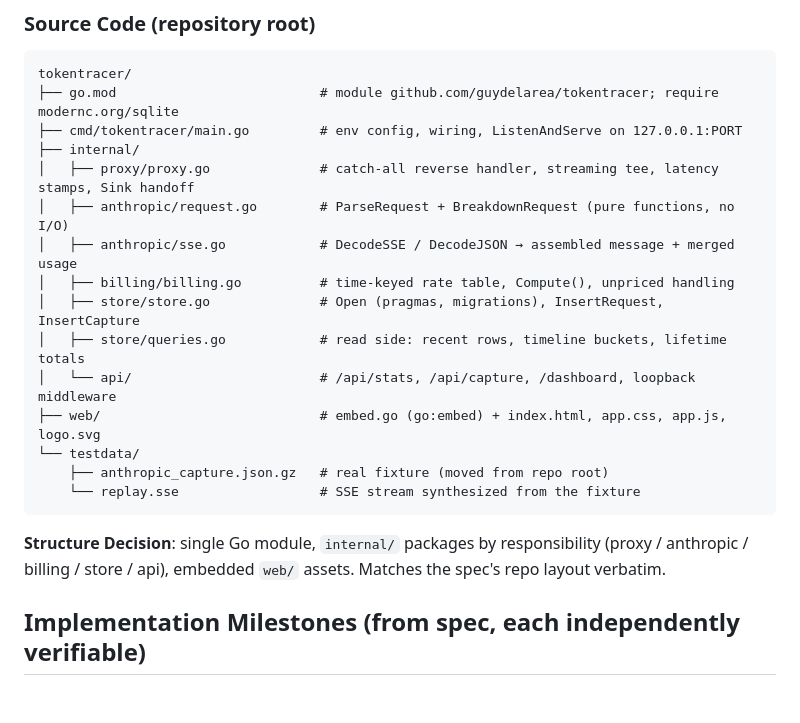
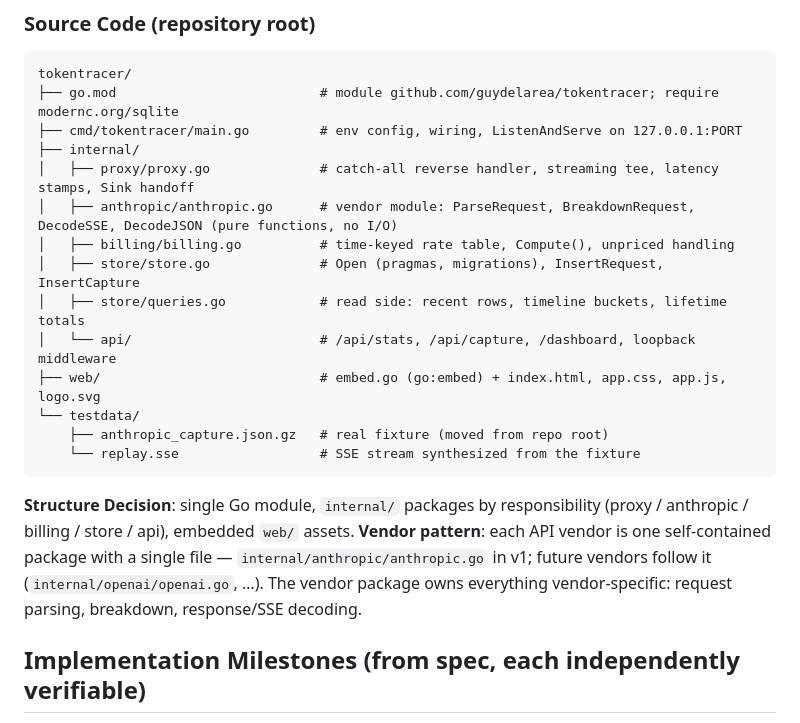
Before and after one commit to guydelarea/tokentracer, a Markdown page: specs/001-tokentracer-v1/plan.md, the part around the change. Rendered like a GitHub page; blank space fills up the shorter version.

Commit message:
Consolidate vendor code: one self-contained package/file per vendor
anthropic/request.go + anthropic/sse.go merge into anthropic/anthropic.go;
future vendors (openai, ...) each get their own internal/<vendor> package.

Co-Authored-By: Claude Fable 5 <noreply@anthropic.com>
Claude-Session: https://claude.ai/code/session_017AePfMx2A9mizEBK5zQJ4q

````diff
--- a/specs/001-tokentracer-v1/plan.md
+++ b/specs/001-tokentracer-v1/plan.md
@@ -53,8 +53,7 @@ tokentracer/
 ├── cmd/tokentracer/main.go         # env config, wiring, ListenAndServe on 127.0.0.1:PORT
 ├── internal/
 │   ├── proxy/proxy.go              # catch-all reverse handler, streaming tee, latency stamps, Sink handoff
-│   ├── anthropic/request.go        # ParseRequest + BreakdownRequest (pure functions, no I/O)
-│   ├── anthropic/sse.go            # DecodeSSE / DecodeJSON → assembled message + merged usage
+│   ├── anthropic/anthropic.go      # vendor module: ParseRequest, BreakdownRequest, DecodeSSE, DecodeJSON (pure functions, no I/O)
 │   ├── billing/billing.go          # time-keyed rate table, Compute(), unpriced handling
 │   ├── store/store.go              # Open (pragmas, migrations), InsertRequest, InsertCapture
 │   ├── store/queries.go            # read side: recent rows, timeline buckets, lifetime totals
@@ -65,7 +64,7 @@ tokentracer/
     └── replay.sse                  # SSE stream synthesized from the fixture
 ```
 
-**Structure Decision**: single Go module, `internal/` packages by responsibility (proxy / anthropic / billing / store / api), embedded `web/` assets. Matches the spec's repo layout verbatim.
+**Structure Decision**: single Go module, `internal/` packages by responsibility (proxy / anthropic / billing / store / api), embedded `web/` assets. **Vendor pattern**: each API vendor is one self-contained package with a single file — `internal/anthropic/anthropic.go` in v1; future vendors follow it (`internal/openai/openai.go`, …). The vendor package owns everything vendor-specific: request parsing, breakdown, response/SSE decoding.
 
 ## Implementation Milestones (from spec, each independently verifiable)
 
````
Also changed, not shown: specs/001-tokentracer-v1/spec.md (+1 -2 lines).
